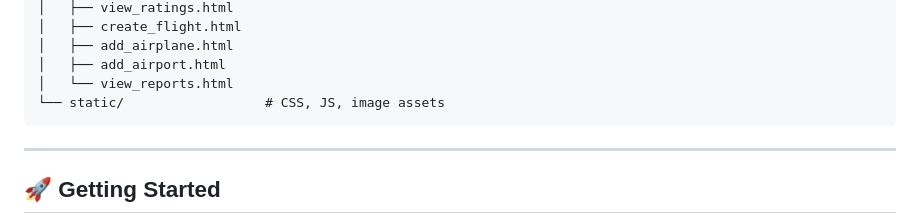
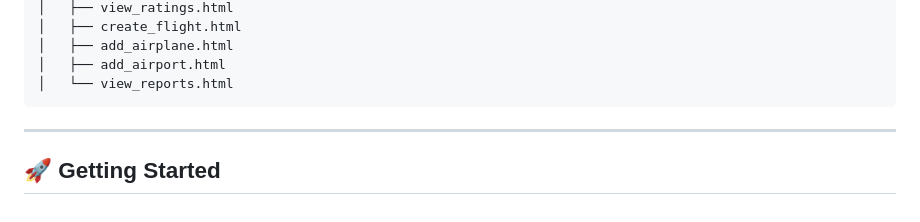
Before and after one commit to hm2963/airline-reservation-system, a Markdown page: README.md, the part around the change. Drawn GitHub-style.

````diff
--- a/README.md
+++ b/README.md
@@ -76,7 +76,6 @@ The goal of the project was to design, implement, and operate a **relational dat
 │   ├── add_airplane.html
 │   ├── add_airport.html
 │   └── view_reports.html
-└── static/                  # CSS, JS, image assets
 ```
 
 ---
````
